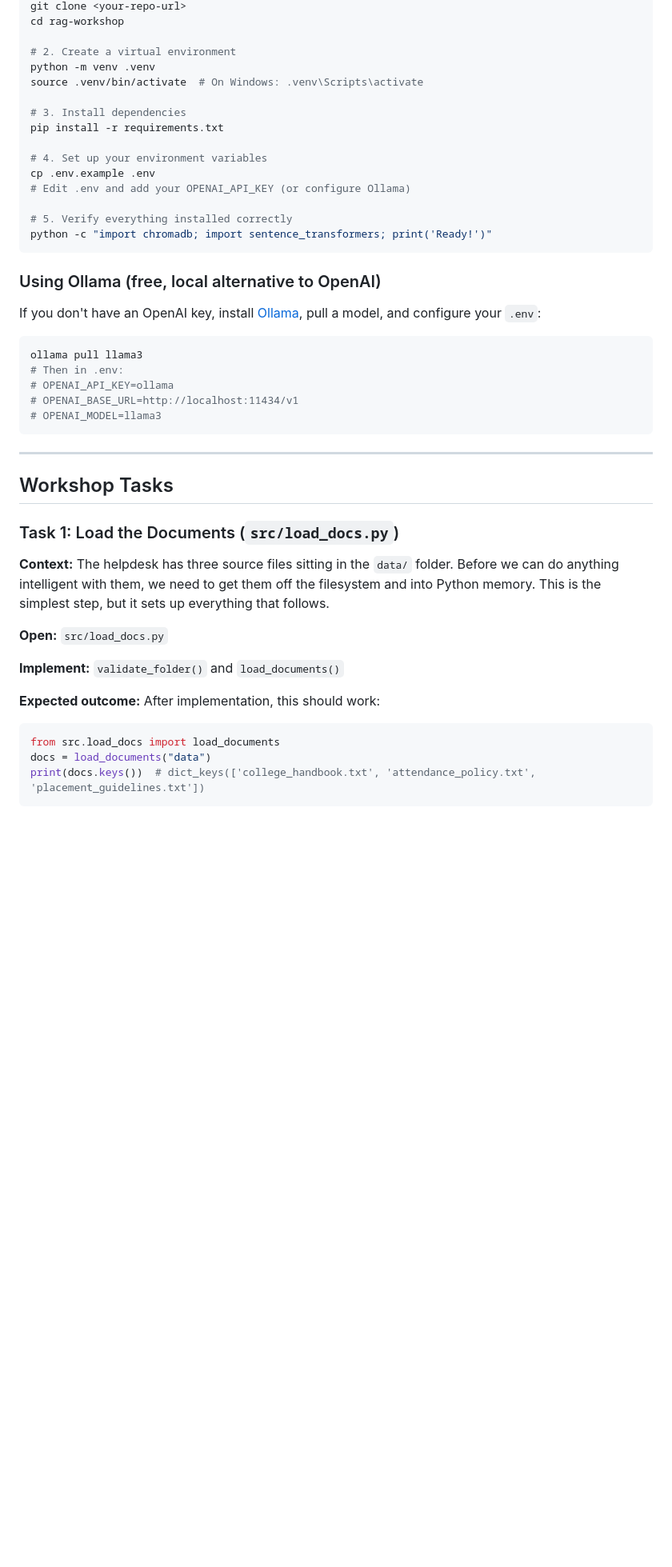
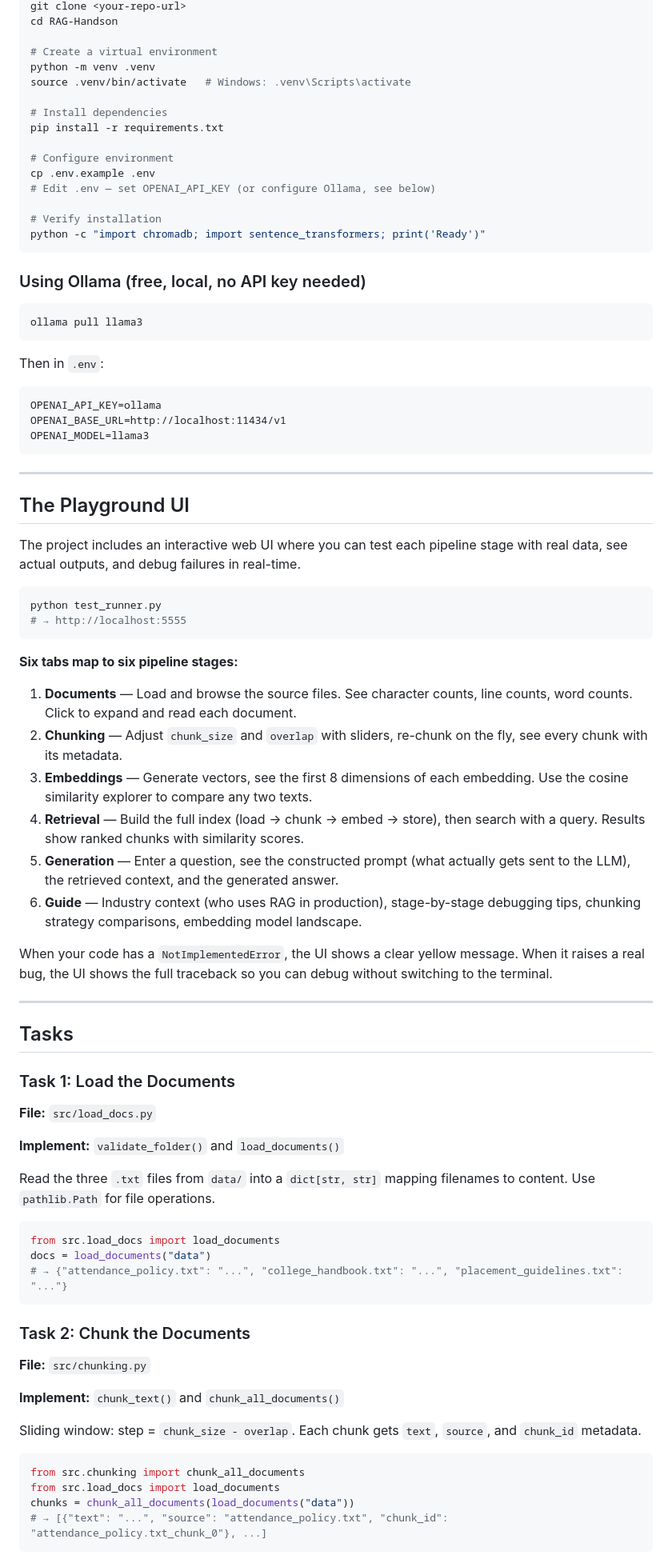
Before and after one commit to Kiran-K-V/RAG-Handson, a Markdown page: README.md, the part around one of its changes. Shown at 80% size. Rendered like a GitHub page; blank space fills up the shorter version.

````diff
--- a/README.md
+++ b/README.md
@@ -87,50 +32,86 @@ embeddings and returns the closest matches.
 git clone <your-repo-url>
-cd rag-workshop
+cd RAG-Handson
 
-# 2. Create a virtual environment
+# Create a virtual environment
 python -m venv .venv
-source .venv/bin/activate  # On Windows: .venv\Scripts\activate
+source .venv/bin/activate   # Windows: .venv\Scripts\activate
 
-# 3. Install dependencies
+# Install dependencies
 pip install -r requirements.txt
 
-# 4. Set up your environment variables
+# Configure environment
 cp .env.example .env
-# Edit .env and add your OPENAI_API_KEY (or configure Ollama)
+# Edit .env — set OPENAI_API_KEY (or configure Ollama, see below)
 
-# 5. Verify everything installed correctly
-python -c "import chromadb; import sentence_transformers; print('Ready!')"
+# Verify installation
+python -c "import chromadb; import sentence_transformers; print('Ready')"
 ```
 
-### Using Ollama (free, local alternative to OpenAI)
-
-If you don't have an OpenAI key, install [Ollama](https://ollama.ai), pull a model,
-and configure your `.env`:
+### Using Ollama (free, local, no API key needed)
 
 ```bash
 ollama pull llama3
-# Then in .env:
-# OPENAI_API_KEY=ollama
-# OPENAI_BASE_URL=http://localhost:11434/v1
-# OPENAI_MODEL=llama3
+```
+
+Then in `.env`:
+```
+OPENAI_API_KEY=ollama
+OPENAI_BASE_URL=http://localhost:11434/v1
+OPENAI_MODEL=llama3
 ```
 
 ---
 
-## Workshop Tasks
+## The Playground UI
 
-### Task 1: Load the Documents (`src/load_docs.py`)
+The project includes an interactive web UI where you can test each pipeline stage with real data, see actual outputs, and debug failures in real-time.
 
-**Context:** The helpdesk has three source files sitting in the `data/` folder. Before
-we can do anything intelligent with them, we need to get them off the filesystem and
-into Python memory. This is the simplest step, but it sets up everything that follows.
+```bash
+python test_runner.py
+# → http://localhost:5555
+```
 
-**Open:** `src/load_docs.py`
+**Six tabs map to six pipeline stages:**
+
+1. **Documents** — Load and browse the source files. See character counts, line counts, word counts. Click to expand and read each document.
+2. **Chunking** — Adjust `chunk_size` and `overlap` with sliders, re-chunk on the fly, see every chunk with its metadata.
+3. **Embeddings** — Generate vectors, see the first 8 dimensions of each embedding. Use the cosine similarity explorer to compare any two texts.
+4. **Retrieval** — Build the full index (load → chunk → embed → store), then search with a query. Results show ranked chunks with similarity scores.
+5. **Generation** — Enter a question, see the constructed prompt (what actually gets sent to the LLM), the retrieved context, and the generated answer.
+6. **Guide** — Industry context (who uses RAG in production), stage-by-stage debugging tips, chunking strategy comparisons, embedding model landscape.
+
+When your code has a `NotImplementedError`, the UI shows a clear yellow message. When it raises a real bug, the UI shows the full traceback so you can debug without switching to the terminal.
+
+---
+
+## Tasks
+
+### Task 1: Load the Documents
+
+**File:** `src/load_docs.py`
 
 **Implement:** `validate_folder()` and `load_documents()`
 
-**Expected outcome:** After implementation, this should work:
+Read the three `.txt` files from `data/` into a `dict[str, str]` mapping filenames to content. Use `pathlib.Path` for file operations.
+
 ```python
 from src.load_docs import load_documents
 docs = load_documents("data")
-print(docs.keys())  # dict_keys(['college_handbook.txt', 'attendance_policy.txt', 'placement_guidelines.txt'])
+# → {"attendance_policy.txt": "...", "college_handbook.txt": "...", "placement_guidelines.txt": "..."}
+```
+
+### Task 2: Chunk the Documents
+
+**File:** `src/chunking.py`
+
+**Implement:** `chunk_text()` and `chunk_all_documents()`
+
+Sliding window: step = `chunk_size - overlap`. Each chunk gets `text`, `source`, and `chunk_id` metadata.
+
+```python
+from src.chunking import chunk_all_documents
+from src.load_docs import load_documents
+chunks = chunk_all_documents(load_documents("data"))
+# → [{"text": "...", "source": "attendance_policy.txt", "chunk_id": "attendance_policy.txt_chunk_0"}, ...]
+```
+
````
Also changed, not shown: other parts of README.md (+125 -248 lines).
